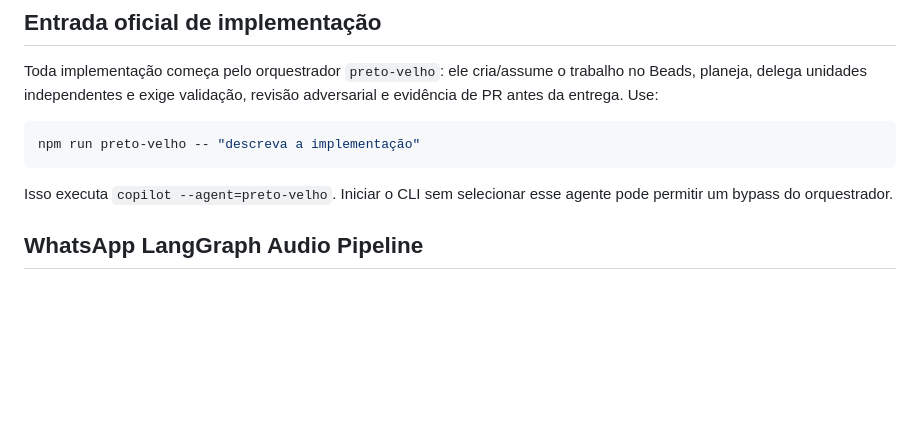
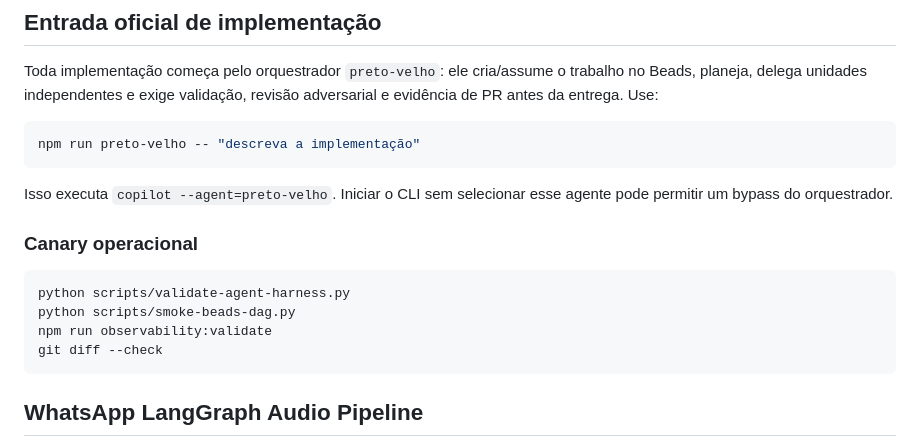
Before and after one commit to mariaxmxavier/hack2l-ajeitados, a Markdown page: README.md, the part around the change. GitHub-like rendering; blank space fills up the shorter version.

Commit message:
docs(harness): document Preto Velho canary (Bead hack2l-ajeitados-6n9.7)

````diff
--- a/README.md
+++ b/README.md
@@ -13,6 +13,15 @@ npm run preto-velho -- "descreva a implementação"
 
 Isso executa `copilot --agent=preto-velho`. Iniciar o CLI sem selecionar esse
 agente pode permitir um bypass do orquestrador.
+
+### Canary operacional
+
+```bash
+python scripts/validate-agent-harness.py
+python scripts/smoke-beads-dag.py
+npm run observability:validate
+git diff --check
+```
 
 ## WhatsApp LangGraph Audio Pipeline
 
````
